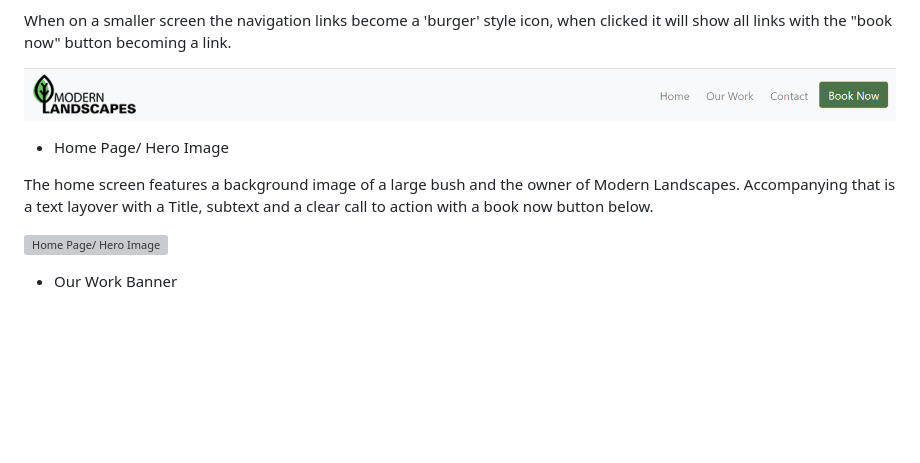
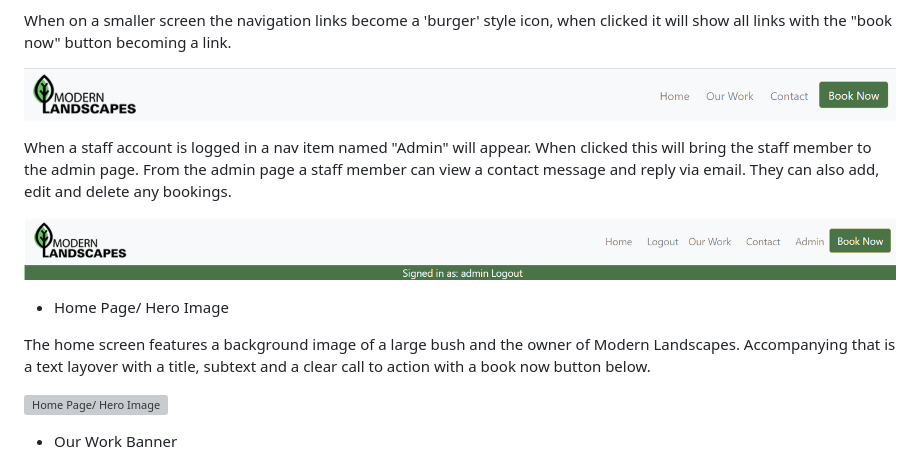
Before and after one commit to Code-Institute-Submissions/JamieT966-project-portfolio-4_SepResub, a Markdown page: README.md, the part around the change. Drawn GitHub-style; pictures changed too: media/nav-bar-admin-logged-in.png (added); blank space fills up the shorter version; grey boxes are pictures that could not be loaded.

```diff
--- a/README.md
+++ b/README.md
@@ -51,10 +51,14 @@ When on a smaller screen the navigation links become a 'burger' style icon, when
 
 ![Navbar](media/nav-bar.png)
 
+When a staff account is logged in a nav item named "Admin" will appear. When clicked this will bring the staff member to the admin page. From the admin page a staff member can view a contact message and reply via email. They can also add, edit and delete any bookings.
+
+![Navbar when admin logged in](media/nav-bar-admin-logged-in.png)
+
 
 - Home Page/ Hero Image
 
-The home screen features a background image of a large bush and the owner of Modern Landscapes. Accompanying that is a text layover with a Title, subtext and a clear call to action with a book now button below.
+The home screen features a background image of a large bush and the owner of Modern Landscapes. Accompanying that is a text layover with a title, subtext and a clear call to action with a book now button below.
 
 ![Home Page/ Hero Image](media/home-page.png)
 
```
